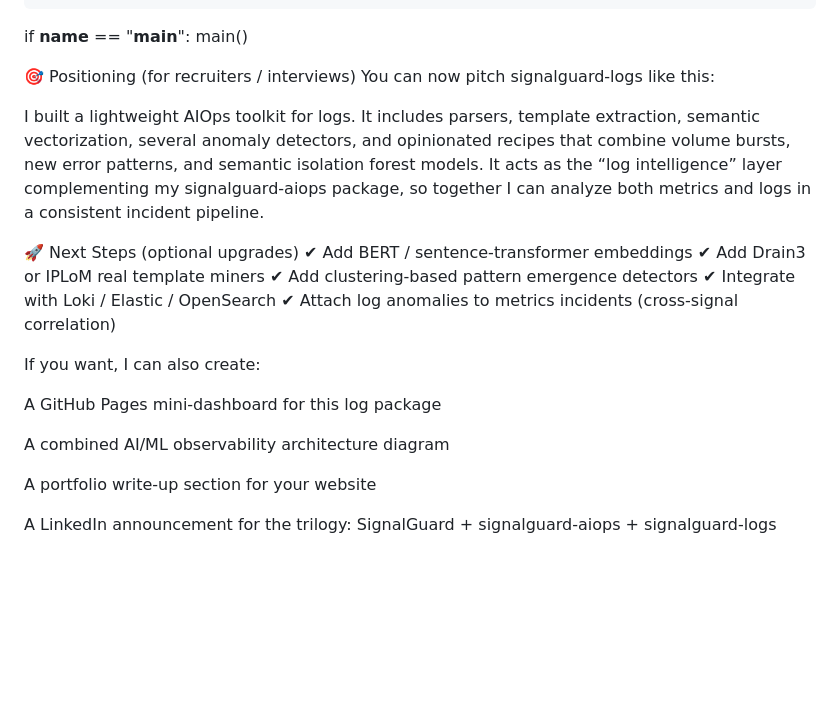
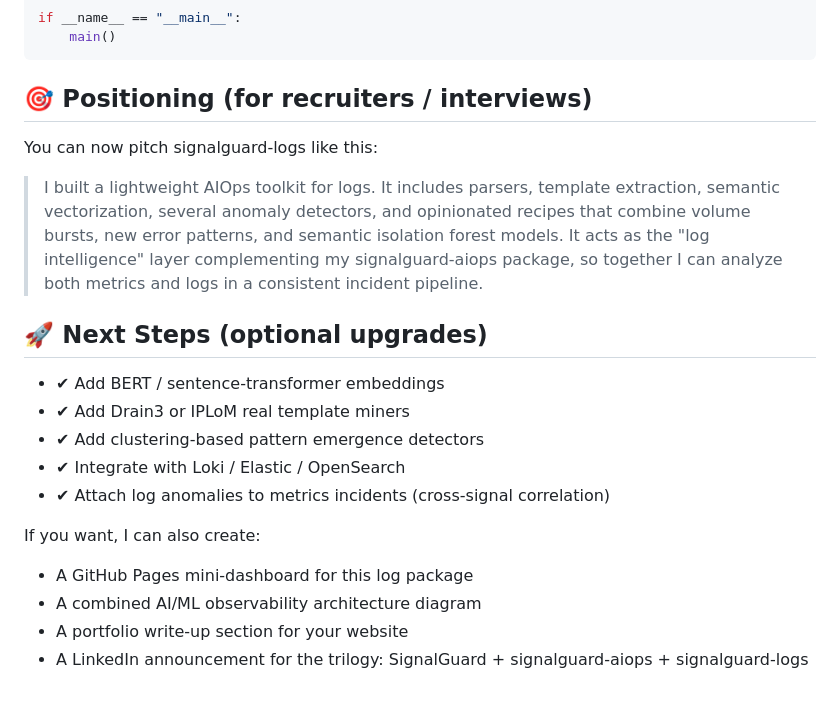
Before and after one commit to danial-amin/signalguard-aiops, a Markdown page: README.md, the part around one of its changes. Drawn GitHub-style; blank space fills up the shorter version.

````diff
--- a/README.md
+++ b/README.md
@@ -308,32 +265,27 @@ def main():
 
 if __name__ == "__main__":
     main()
+```
 
 
-🎯 Positioning (for recruiters / interviews)
+## 🎯 Positioning (for recruiters / interviews)
+
 You can now pitch signalguard-logs like this:
 
-I built a lightweight AIOps toolkit for logs. It includes parsers, template extraction, semantic vectorization, several anomaly detectors, and opinionated recipes that combine volume bursts, new error patterns, and semantic isolation forest models.
-It acts as the “log intelligence” layer complementing my signalguard-aiops package, so together I can analyze both metrics and logs in a consistent incident pipeline.
+> I built a lightweight AIOps toolkit for logs. It includes parsers, template extraction, semantic vectorization, several anomaly detectors, and opinionated recipes that combine volume bursts, new error patterns, and semantic isolation forest models.
+> It acts as the "log intelligence" layer complementing my signalguard-aiops package, so together I can analyze both metrics and logs in a consistent incident pipeline.
 
+## 🚀 Next Steps (optional upgrades)
 
-🚀 Next Steps (optional upgrades)
-✔ Add BERT / sentence-transformer embeddings
-✔ Add Drain3 or IPLoM real template miners
-✔ Add clustering-based pattern emergence detectors
-✔ Integrate with Loki / Elastic / OpenSearch
-✔ Attach log anomalies to metrics incidents (cross-signal correlation)
+- ✔ Add BERT / sentence-transformer embeddings
+- ✔ Add Drain3 or IPLoM real template miners
+- ✔ Add clustering-based pattern emergence detectors
+- ✔ Integrate with Loki / Elastic / OpenSearch
+- ✔ Attach log anomalies to metrics incidents (cross-signal correlation)
 
 If you want, I can also create:
 
-
-A GitHub Pages mini-dashboard for this log package
-
-
-A combined AI/ML observability architecture diagram
-
-
-A portfolio write-up section for your website
-
-
-A LinkedIn announcement for the trilogy: SignalGuard + signalguard-aiops + signalguard-logs
+- A GitHub Pages mini-dashboard for this log package
+- A combined AI/ML observability architecture diagram
+- A portfolio write-up section for your website
+- A LinkedIn announcement for the trilogy: SignalGuard + signalguard-aiops + signalguard-logs
````
Also changed, not shown: other parts of README.md (+74 -117 lines).
